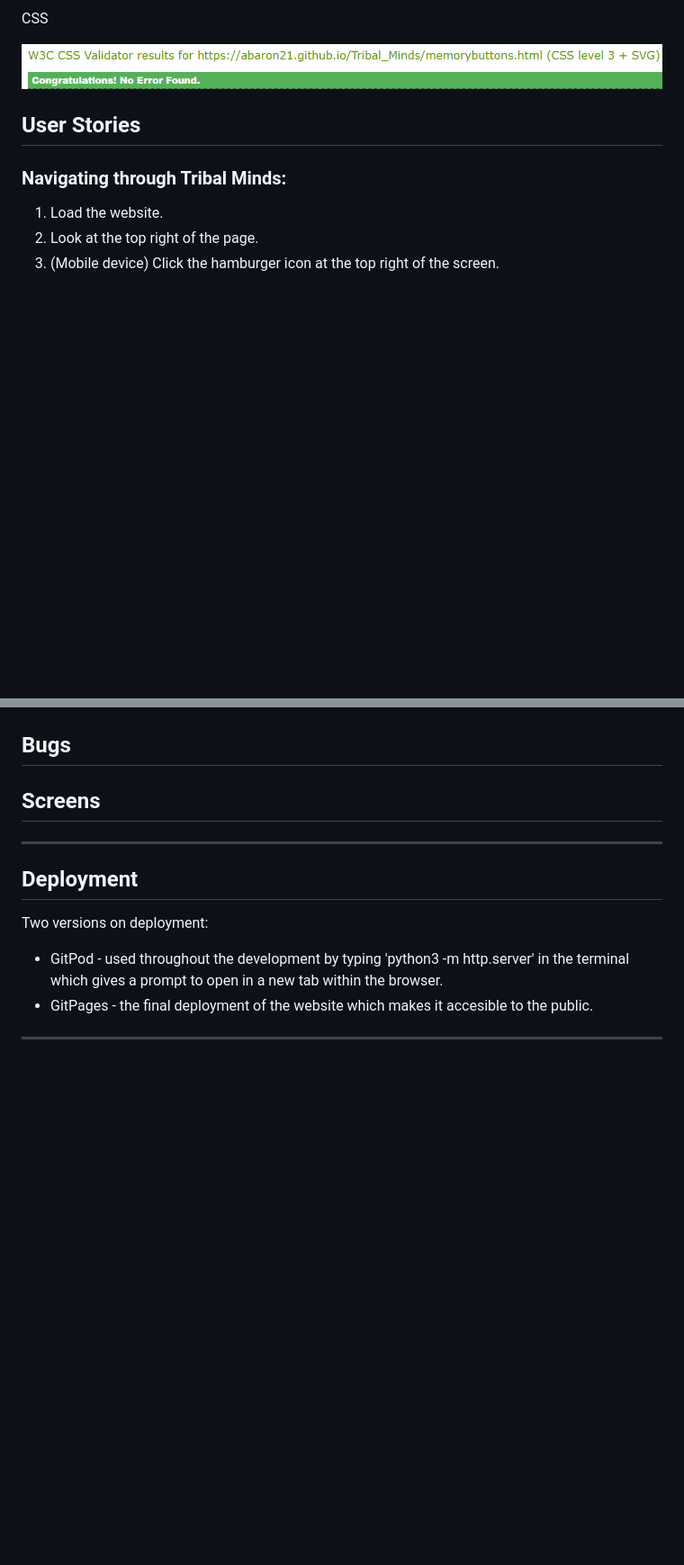
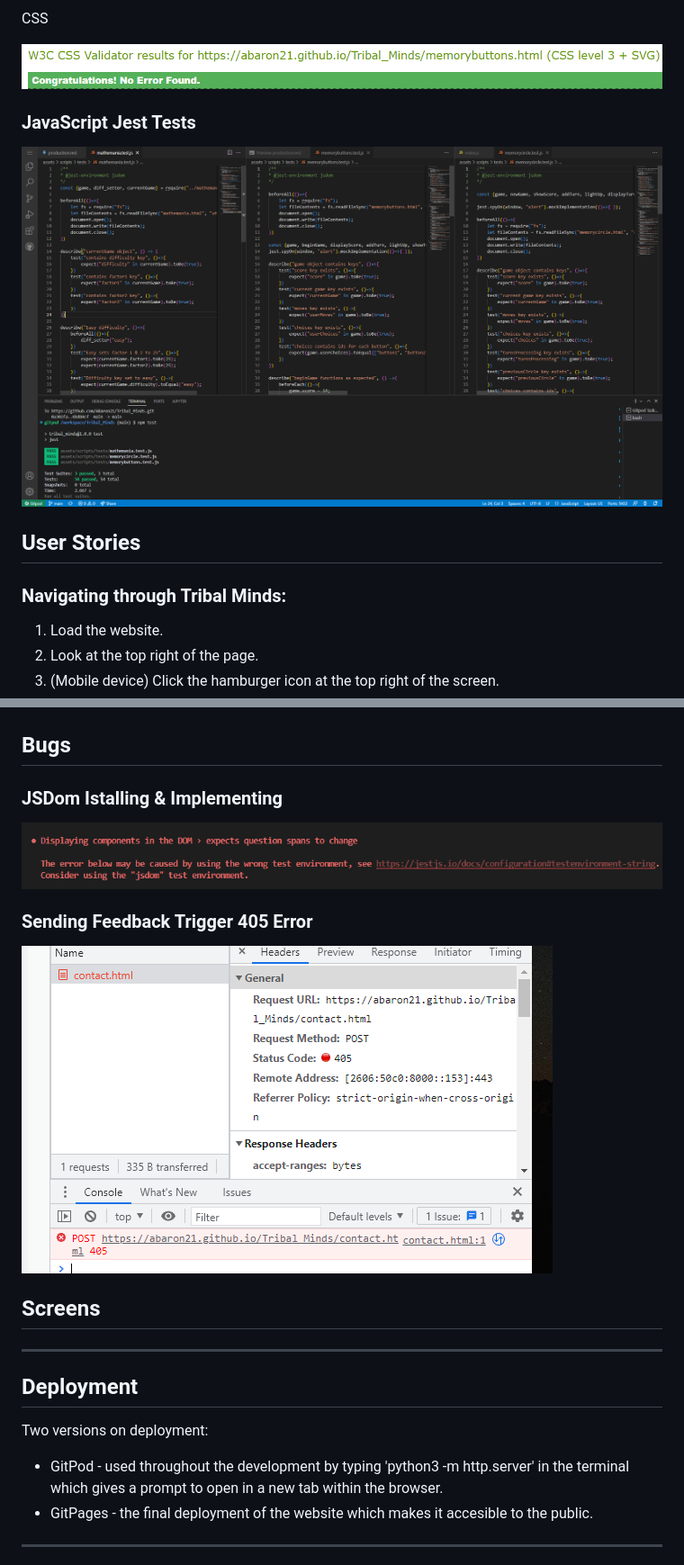
Before and after one commit to ABaron21/Project-2, a Markdown page: docx/production.md, 2 parts joined by grey strips. Shown: that part at 90% size. Rendered like a GitHub page; pictures changed too: docx/screenshots/bugs/feedback-bug.PNG (added), docx/screenshots/bugs/jsdom-error.PNG (added), docx/screenshots/jest-screenshot.PNG (added); blank space fills up the shorter version.

Commit message:
Add screenshots of the jest testing and both bugs that occured

```diff
--- a/docx/production.md
+++ b/docx/production.md
@@ -66,6 +66,10 @@ CSS
 
 ![memorybuttons-css](screenshots/code-validations/memorybuttons-css-validation.PNG)
 
+### JavaScript Jest Tests
+
+![jest-testing](screenshots/jest-screenshot.PNG)
+
 ## User Stories
 
 ### Navigating through Tribal Minds:
@@ -116,6 +120,14 @@ CSS
 
 ## Bugs
 
+### JSDom Istalling & Implementing
+
+![jsdom-error](screenshots/bugs/jsdom-error.PNG)
+
+### Sending Feedback Trigger 405 Error
+
+![feedback-error](screenshots/bugs/feedback-bug.PNG)
+
 ## Screens
 
 ----
```
